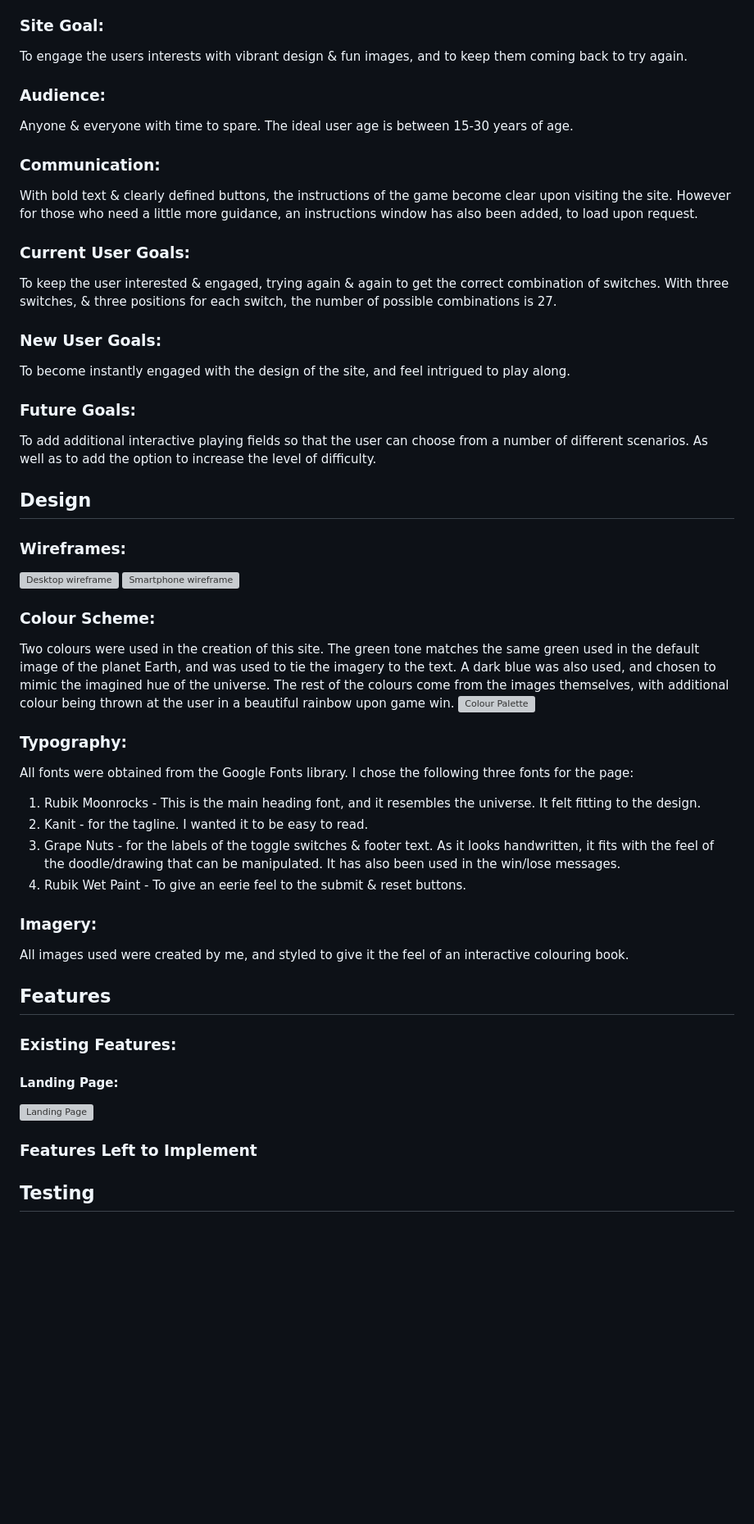
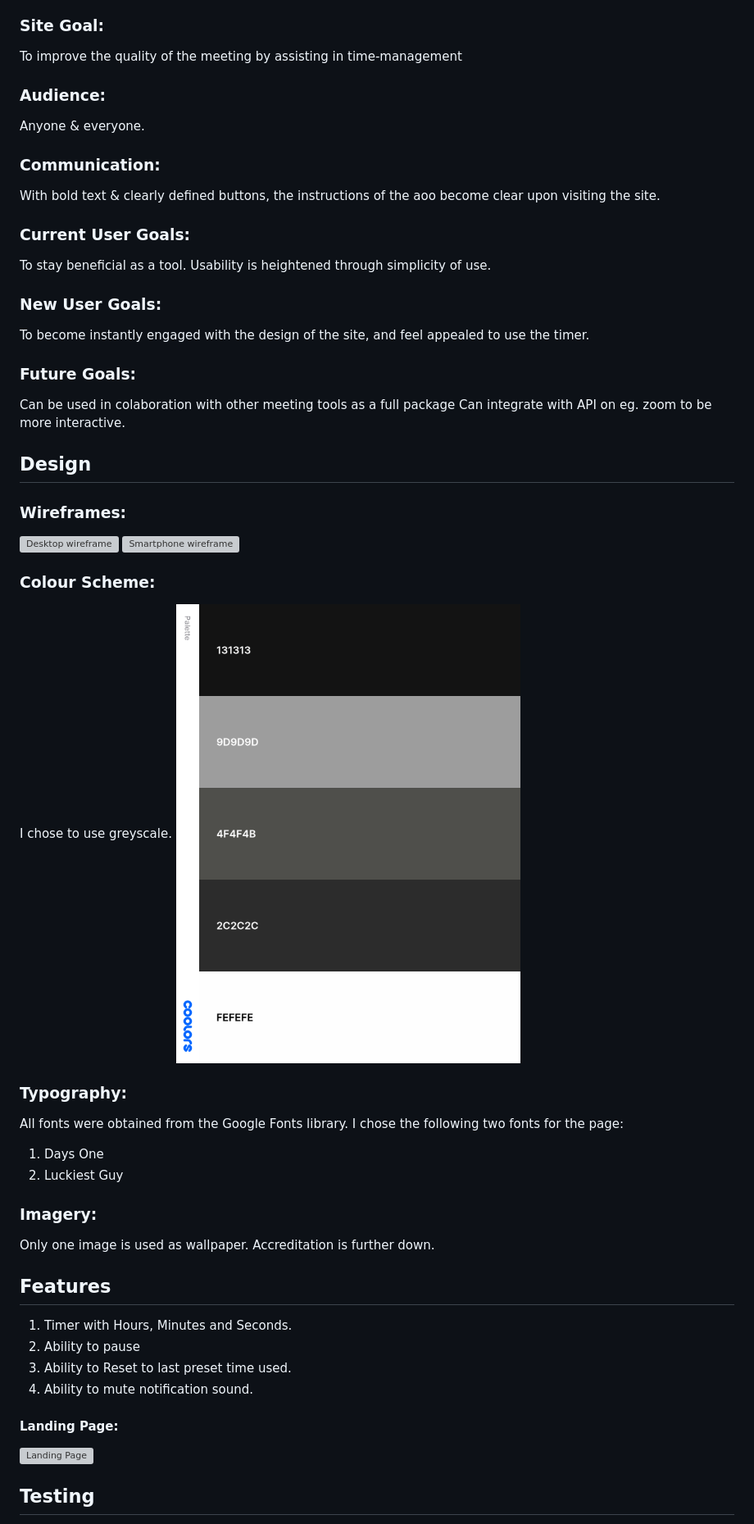
Before and after one commit to hypergeek-dev/Speakers-countdown, a Markdown page: README.md, the part around the change printed below. Shown: that part at 82% size. GitHub-like rendering; pictures changed too: assets/images/images-readme/colour-palette.png (added); blank space fills up the shorter version; grey boxes are pictures that could not be loaded.

```diff
--- a/README.md
+++ b/README.md
@@ -36,22 +36,23 @@ The Speakers timer site is live, the links can be found [HERE](https://hypergeek
 This code is for a timer that is designed to assist virtual meetings in managing the length of individual speeches. The timer is set up with input fields for hours, minutes, and seconds. The user can input the desired length of the speech, and then start the timer. Once the timer is started, the user can pause and reset the timer as needed.
 
 ### Site Goal:
-To engage the users interests with vibrant design & fun images, and to keep them coming back to try again.
+To improve the quality of the meeting by assisting in time-management
 
 ### Audience:
-Anyone & everyone with time to spare. The ideal user age is between 15-30 years of age.
+Anyone & everyone.
 
 ### Communication:
-With bold text & clearly defined buttons, the instructions of the game become clear upon visiting the site. However for those who need a little more guidance, an instructions window has also been added, to load upon request.
+With bold text & clearly defined buttons, the instructions of the aoo become clear upon visiting the site.
 
 ### Current User Goals:
-To keep the user interested & engaged, trying again & again to get the correct combination of switches. With three switches, & three positions for each switch, the number of possible combinations is 27.
+To stay beneficial as a tool. Usability is heightened through simplicity of use.
 
 ### New User Goals:
-To become instantly engaged with the design of the site, and feel intrigued to play along.
+To become instantly engaged with the design of the site, and feel appealed to use the timer.
 
 ### Future Goals:
-To add additional interactive playing fields so that the user can choose from a number of different scenarios. As well as to add the option to increase the level of difficulty.
+Can be used in colaboration with other meeting tools as a full package
+Can integrate with API on eg. zoom to be more interactive.
 
 ## Design
 
@@ -60,28 +61,27 @@ To add additional interactive playing fields so that the user can choose from a
 ![Smartphone wireframe](assets/images/images-readme/wireframe-smartphone.png)
 
 ### Colour Scheme:
-Two colours were used in the creation of this site. The green tone matches the same green used in the default image of the planet Earth, and was used to tie the imagery to the text. A dark blue was also used, and chosen to mimic the imagined hue of the universe. The rest of the colours come from the images themselves, with additional colour being thrown at the user in a beautiful rainbow upon game win.
+I chose to use greyscale.
 ![Colour Palette](assets/images/images-readme/colour-palette.png)
 
 ### Typography:
-All fonts were obtained from the Google Fonts library. I chose the following three fonts for the page:
-1. Rubik Moonrocks - This is the main heading font, and it resembles the universe. It felt fitting to the design.
-2. Kanit - for the tagline. I wanted it to be easy to read.
-3. Grape Nuts - for the labels of the toggle switches & footer text. As it looks handwritten, it fits with the feel of the doodle/drawing that can be manipulated. It has also been used in the win/lose messages.
-4. Rubik Wet Paint - To give an eerie feel to the submit & reset buttons.
+All fonts were obtained from the Google Fonts library. I chose the following two fonts for the page:
+1. Days One
+2. Luckiest Guy
 
 ### Imagery:
-All images used were created by me, and styled to give it the feel of an interactive colouring book.
+Only one image is used as wallpaper. Accreditation is further down.
 
 ## Features
 
-### Existing Features:
+1. Timer with Hours, Minutes and Seconds.
+2. Ability to pause
+3. Ability to Reset to last preset time used.
+4. Ability to mute notification sound.
 
 #### Landing Page:
 ![Landing Page](assets/images/images-readme/landing-page.png)
 
-
-### Features Left to Implement
 
 ## Testing
 Initial testing revealed a bug whereby you could press play several times and the countdown would then count irratic. I solved this by using an eventlistener.
```
Also changed, not shown: other parts of README.md (+4 -6 lines), assets/images/images-readme/lighthouse-score.png (added), assets/images/images-readme/responsive-design.png (renamed from assets/images/images-readme/amiresponsive.png), assets/images/images-readme/validator-css.png (added), assets/images/images-readme/validator-html.png (added).
